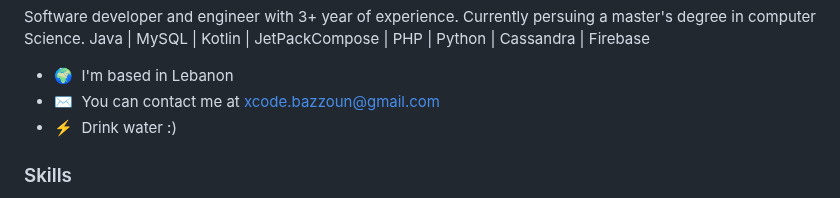
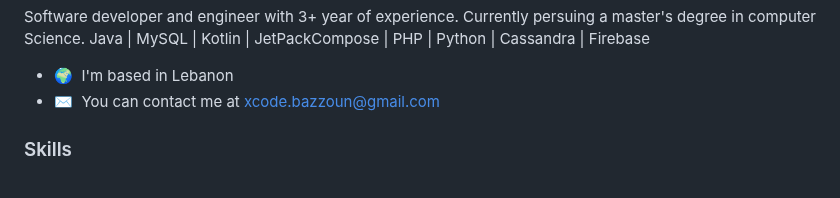
Before and after one commit to xcodeBn/xcodeBn, a Markdown page: README.md, the part around the change. Drawn GitHub-style.

```diff
--- a/README.md
+++ b/README.md
@@ -8,7 +8,7 @@ Software developer and engineer with 3+ year of experience. Currently persuing a
 
 * 🌍  I'm based in Lebanon
 * ✉️  You can contact me at [xcode.bazzoun@gmail.com](mailto:xcode.bazzoun@gmail.com)
-* ⚡  Drink water :)
+
 
 ### Skills
 
```
